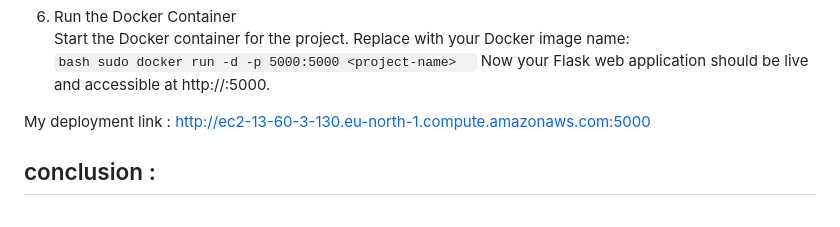
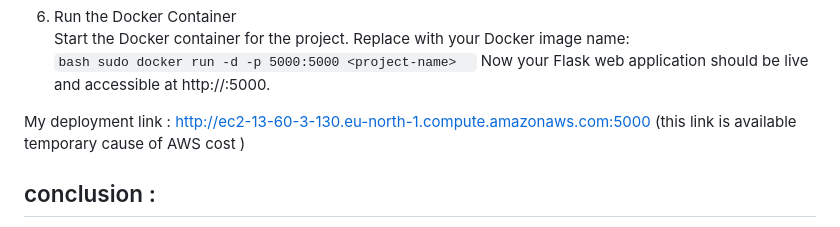
Before and after one commit to BoukayouaLoubna/MortgageProject, a Markdown page: README.md, the part around the change. Rendered like a GitHub page.

````diff
--- a/README.md
+++ b/README.md
@@ -137,7 +137,7 @@ Start the Docker container for the project. Replace <project-name> with your Doc
 ```bash sudo docker run -d -p 5000:5000 <project-name>  ```
 Now your Flask web application should be live and accessible at http://<my-instance>:5000.
 
-My deployment link : http://ec2-13-60-3-130.eu-north-1.compute.amazonaws.com:5000
+My deployment link : http://ec2-13-60-3-130.eu-north-1.compute.amazonaws.com:5000  (this link is available temporary cause of AWS cost )
 
 ## conclusion :
 Finally, users can interact with the web app interface by inputting their own feature values to make predictions. By providing the relevant loan attributes through the app, users can receive real-time predictions on whether a loan will become delinquent (via the GBM model) and the expected prepayment rate (via the Lasso regression model). This makes the app accessible for end-users to explore predictions interactively.
````
